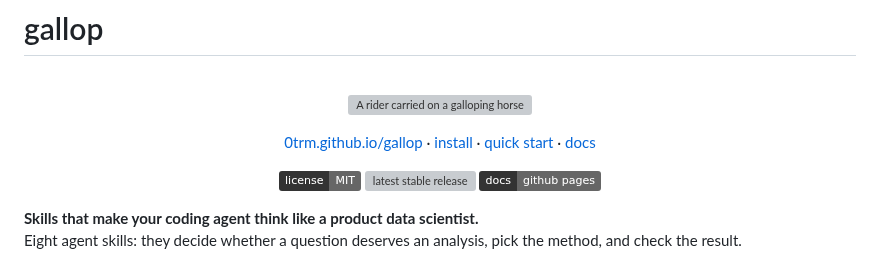
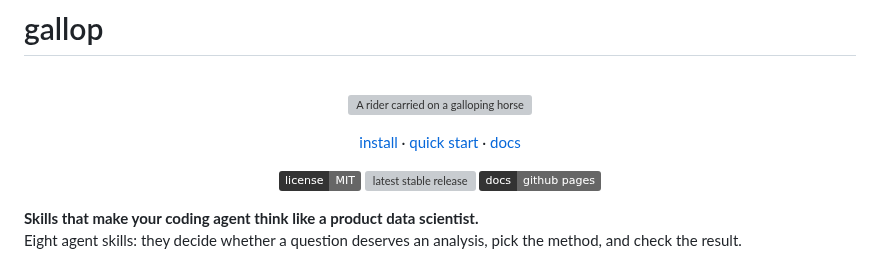
Before and after one commit to 0trm/gallop, a Markdown page: README.md, the part around one of its changes. GitHub-like rendering; badges without logos; grey boxes are pictures that could not be loaded.

Commit message:
Modify image width and update links in README
Updated image width in README and adjusted links.

```diff
--- a/README.md
+++ b/README.md
@@ -6,7 +6,7 @@
 </p>
 
 <p align="center">
-  <a href="https://0trm.github.io/gallop/">0trm.github.io/gallop</a> &middot; <a href="#install">install</a> &middot; <a href="#quick-start">quick start</a> &middot; <a href="https://0trm.github.io/gallop/skills/">docs</a>
+  <a href="#install">install</a> &middot; <a href="#quick-start">quick start</a> &middot; <a href="https://0trm.github.io/gallop/skills/">docs</a>
 </p>
 
 <p align="center">
```
Also changed, not shown: other parts of README.md (+1 -1 lines).
